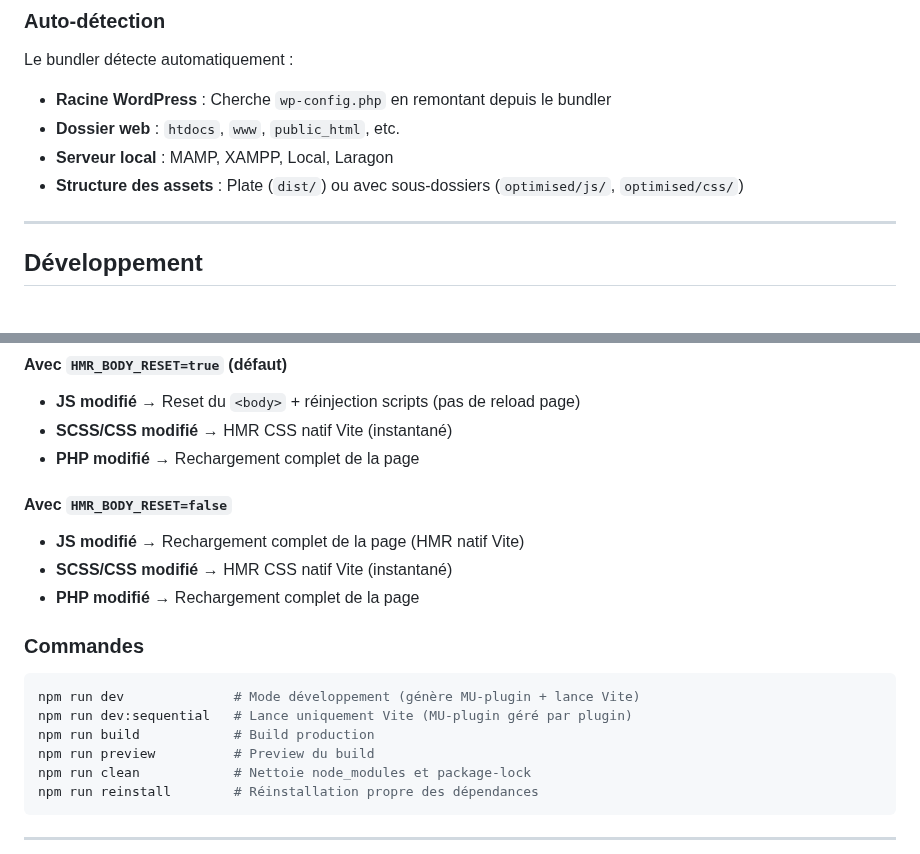
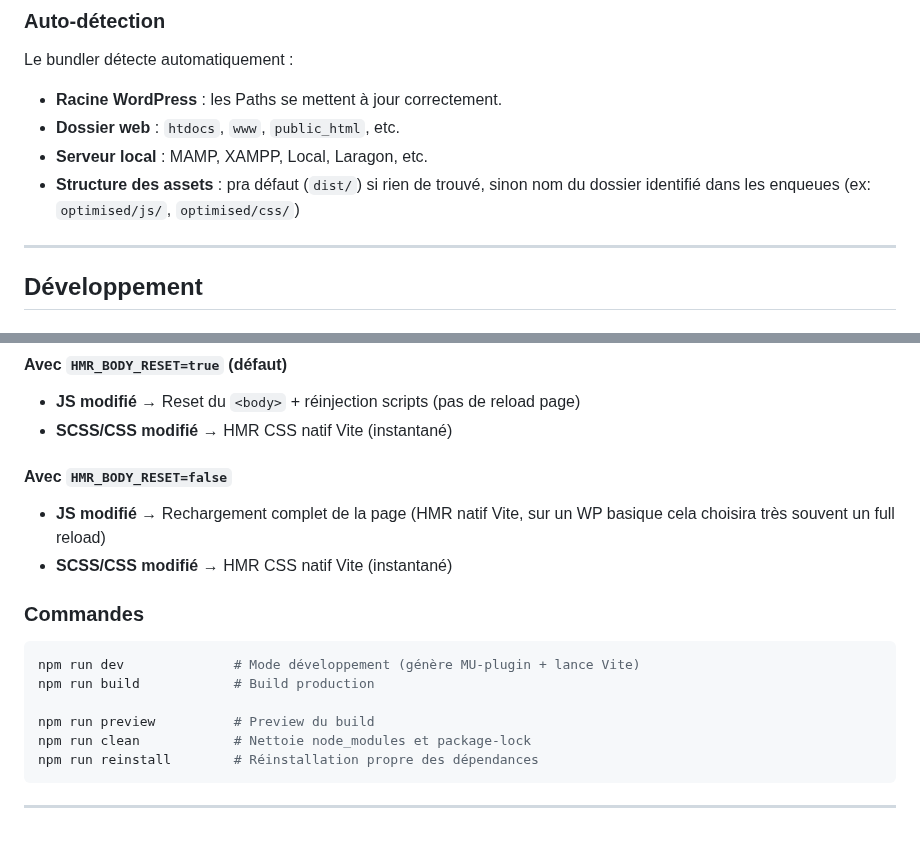
Before and after one commit to Cliff-FK/Vite-WP-bundler, a Markdown page: README.md, 2 parts joined by grey strips. Rendered like a GitHub page.

````diff
--- a/README.md
+++ b/README.md
@@ -142,10 +141,10 @@ WP_PORT=80
 ### Auto-détection
 
 Le bundler détecte automatiquement :
-- **Racine WordPress** : Cherche `wp-config.php` en remontant depuis le bundler
+- **Racine WordPress** : les Paths se mettent à jour correctement.
 - **Dossier web** : `htdocs`, `www`, `public_html`, etc.
-- **Serveur local** : MAMP, XAMPP, Local, Laragon
-- **Structure des assets** : Plate (`dist/`) ou avec sous-dossiers (`optimised/js/`, `optimised/css/`)
+- **Serveur local** : MAMP, XAMPP, Local, Laragon, etc.
+- **Structure des assets** : pra défaut (`dist/`) si rien de trouvé, sinon nom du dossier identifié dans les enqueues (ex: `optimised/js/`, `optimised/css/`)
 
 ---
 
@@ -168,19 +167,17 @@ Cela va :
 #### Avec `HMR_BODY_RESET=true` (défaut)
 - **JS modifié** → Reset du `<body>` + réinjection scripts (pas de reload page)
 - **SCSS/CSS modifié** → HMR CSS natif Vite (instantané)
-- **PHP modifié** → Rechargement complet de la page
 
 #### Avec `HMR_BODY_RESET=false`
-- **JS modifié** → Rechargement complet de la page (HMR natif Vite)
+- **JS modifié** → Rechargement complet de la page (HMR natif Vite, sur un WP basique cela choisira très souvent un full reload)
 - **SCSS/CSS modifié** → HMR CSS natif Vite (instantané)
-- **PHP modifié** → Rechargement complet de la page
 
 ### Commandes
 
 ```bash
 npm run dev              # Mode développement (génère MU-plugin + lance Vite)
-npm run dev:sequential   # Lance uniquement Vite (MU-plugin géré par plugin)
 npm run build            # Build production
+
 npm run preview          # Preview du build
 npm run clean            # Nettoie node_modules et package-lock
 npm run reinstall        # Réinstallation propre des dépendances
````
Also changed, not shown: other parts of README.md (+42 -27 lines).
